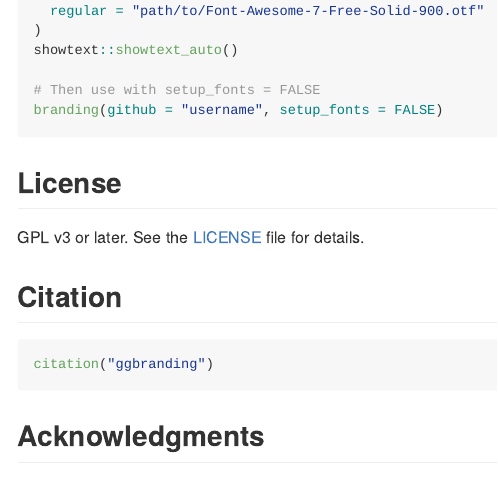
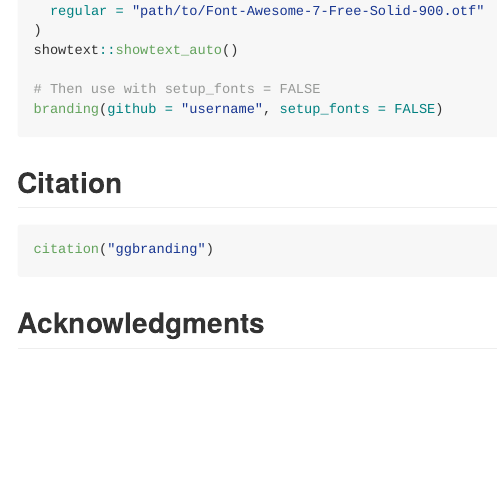
Before and after one commit to gnoblet/ggbranding, an R Markdown document (README.Rmd): the page in a window 1100 px wide, from 3920 px down before the commit and from 3890 px down after it, so that both start at the same text. The pictures show the output file README.md that the author committed with the source, drawn offline in the style of GitHub; badge pictures from the web are left out.

Commit message:
fix r cmd check note on win devel

````diff
--- a/README.Rmd
+++ b/README.Rmd
@@ -186,10 +186,6 @@ showtext::showtext_auto()
 branding(github = "username", setup_fonts = FALSE)
 ```
 
-## License
-
-GPL v3 or later. See the [LICENSE](LICENSE.md) file for details.
-
 ## Citation
 
 ```{r citation, eval=FALSE}
````
Also changed, not shown: README.md.
